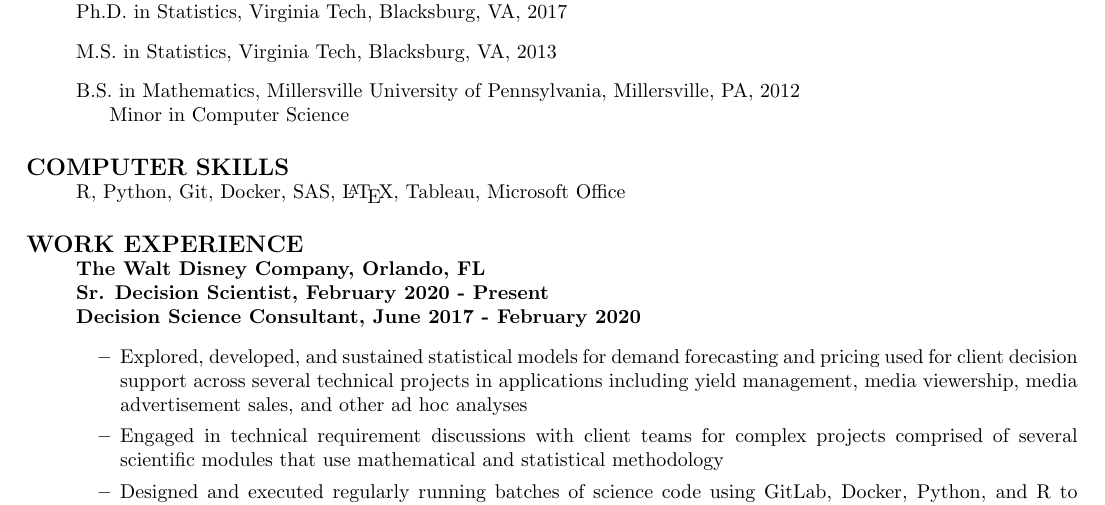
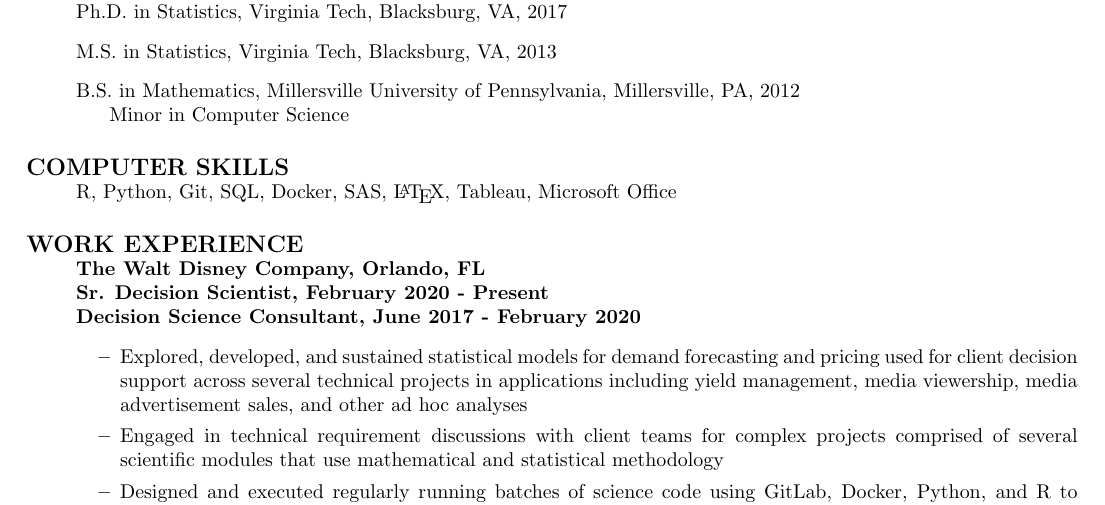
Before and after one commit to mjkeefe/resume, a LaTeX CV (Resume.tex): part of page 1 of 2, cut so that both start at the same text. Compiled offline with pdfLaTeX.

Commit message:
updating resume April 2022

```diff
--- a/Resume.tex
+++ b/Resume.tex
@@ -34,7 +34,7 @@
 
 \section*{COMPUTER SKILLS}
 \begin{itemize}
-\item[] R, Python, Git, Docker, SAS, \LaTeX, Tableau, Microsoft Office
+\item[] R, Python, Git, SQL, Docker, SAS, \LaTeX, Tableau, Microsoft Office
 \end{itemize}
 
 \section*{WORK EXPERIENCE}
```
